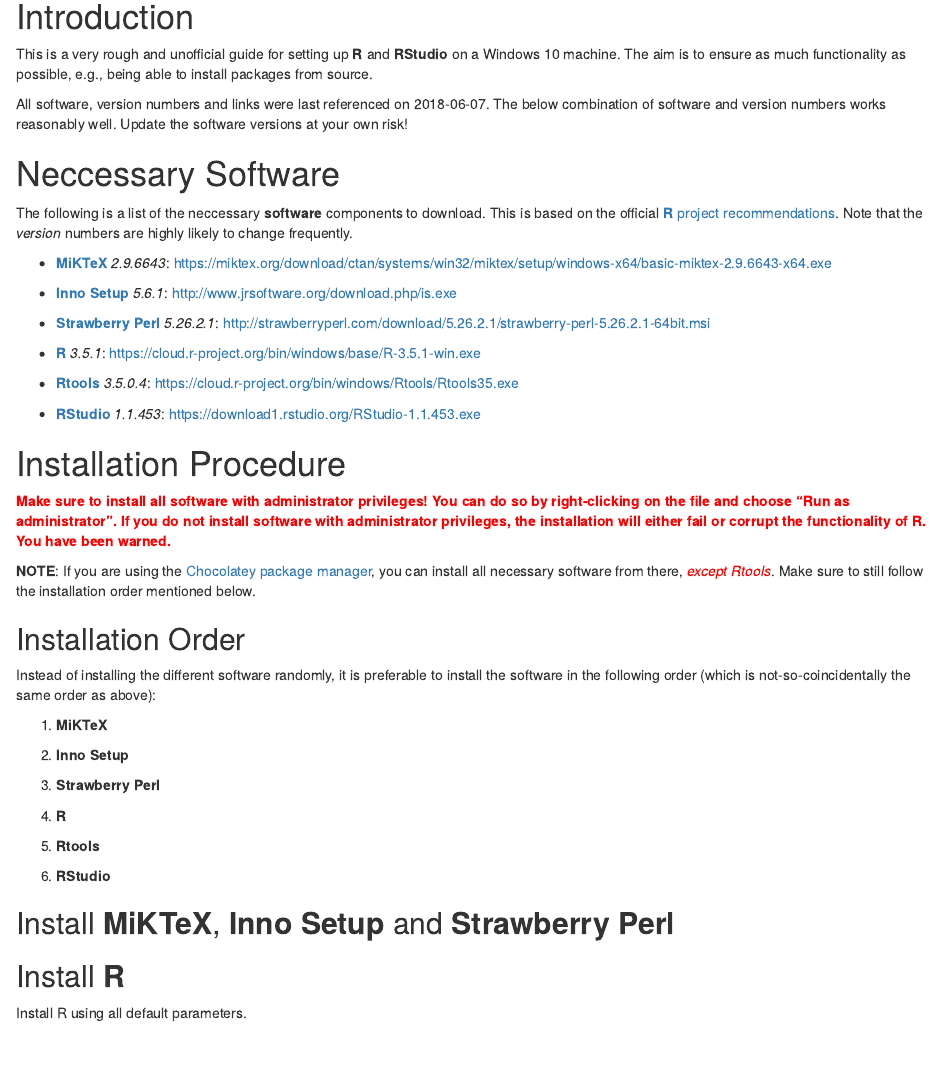
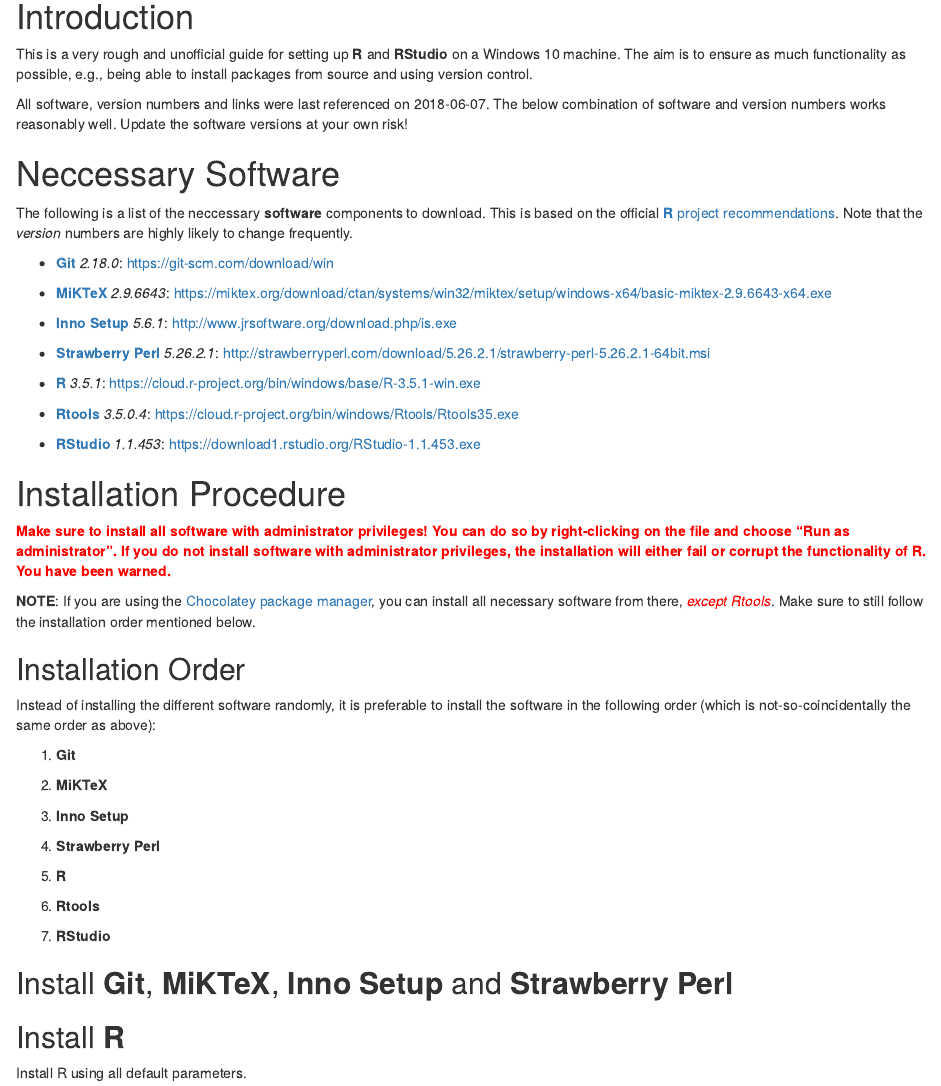
Before and after one commit to RaoulWolf/rstudio-windows10-setup, an R Markdown document (Markdown/rstudio-windows10-setup.Rmd): the page in a window 1100 px wide, from 190 px down. The pictures show the output file Markdown/rstudio-windows10-setup.html that the author committed with the source, opened offline.

Commit message:
Added Git!

```diff
--- a/Markdown/rstudio-windows10-setup.Rmd
+++ b/Markdown/rstudio-windows10-setup.Rmd
@@ -8,13 +8,15 @@
 
 # Introduction
 
-This is a very rough and unofficial guide for setting up **R** and **RStudio** on a Windows 10 machine. The aim is to ensure as much functionality as possible, e.g., being able to install packages from source.
+This is a very rough and unofficial guide for setting up **R** and **RStudio** on a Windows 10 machine. The aim is to ensure as much functionality as possible, e.g., being able to install packages from source and using version control.
 
 All software, version numbers and links were last referenced on 2018-06-07. The below combination of software and version numbers works reasonably well. Update the software versions at your own risk!
 
 # Neccessary Software
 
 The following is a list of the neccessary **software** components to download. This is based on the official [**R** project recommendations](https://cloud.r-project.org/bin/windows/Rtools/Rtools.txt). Note that the *version* numbers are highly likely to change frequently.
+
+* [**Git**](https://git-scm.com/) *2.18.0*: <https://git-scm.com/download/win>
 
 * [**MiKTeX**](https://miktex.org/) *2.9.6643*: <https://miktex.org/download/ctan/systems/win32/miktex/setup/windows-x64/basic-miktex-2.9.6643-x64.exe>
 
@@ -38,19 +40,21 @@
 
 Instead of installing the different software randomly, it is preferable to install the software in the following order (which is not-so-coincidentally the same order as above):
 
-1) **MiKTeX**
+1) **Git**
 
-2) **Inno Setup**
+2) **MiKTeX**
 
-3) **Strawberry Perl**
+3) **Inno Setup**
 
-4) **R**
+4) **Strawberry Perl**
 
-5) **Rtools**
+5) **R**
 
-6) **RStudio**
+6) **Rtools**
 
-## Install **MiKTeX**, **Inno Setup** and **Strawberry Perl**
+7) **RStudio**
+
+## Install **Git**, **MiKTeX**, **Inno Setup** and **Strawberry Perl**
 
 ## Install **R**
 
```
Also changed, not shown: Markdown/rstudio-windows10-setup.html.
